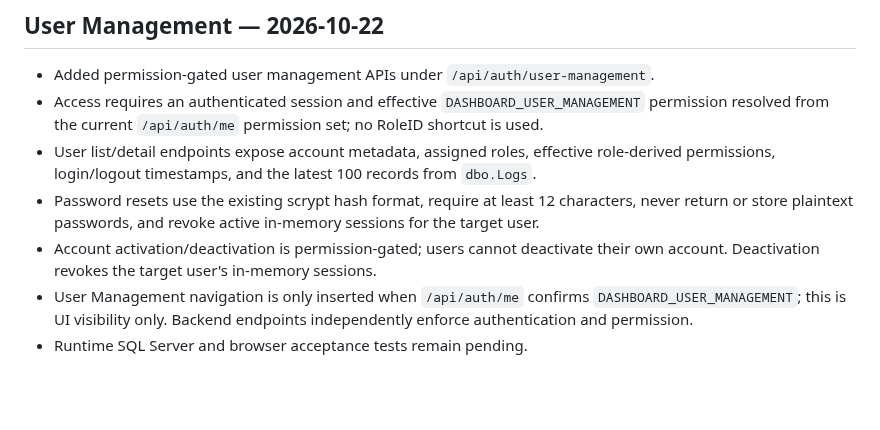
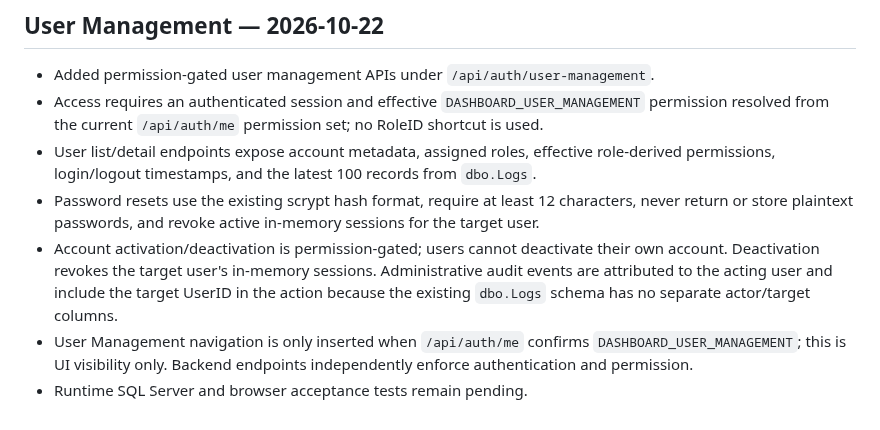
Before and after one commit to AliAbolghandi/Drawing-Management-System-DMS-, a Markdown page: SECURITY_CHANGELOG.md, the part around the change. GitHub-like rendering; blank space fills up the shorter version.

Commit message:
Clarify actor attribution in user management audit logs

```diff
--- a/SECURITY_CHANGELOG.md
+++ b/SECURITY_CHANGELOG.md
@@ -154,6 +154,6 @@ For production:
 - Access requires an authenticated session and effective `DASHBOARD_USER_MANAGEMENT` permission resolved from the current `/api/auth/me` permission set; no RoleID shortcut is used.
 - User list/detail endpoints expose account metadata, assigned roles, effective role-derived permissions, login/logout timestamps, and the latest 100 records from `dbo.Logs`.
 - Password resets use the existing scrypt hash format, require at least 12 characters, never return or store plaintext passwords, and revoke active in-memory sessions for the target user.
-- Account activation/deactivation is permission-gated; users cannot deactivate their own account. Deactivation revokes the target user's in-memory sessions.
+- Account activation/deactivation is permission-gated; users cannot deactivate their own account. Deactivation revokes the target user's in-memory sessions. Administrative audit events are attributed to the acting user and include the target UserID in the action because the existing `dbo.Logs` schema has no separate actor/target columns.
 - User Management navigation is only inserted when `/api/auth/me` confirms `DASHBOARD_USER_MANAGEMENT`; this is UI visibility only. Backend endpoints independently enforce authentication and permission.
 - Runtime SQL Server and browser acceptance tests remain pending.
```
